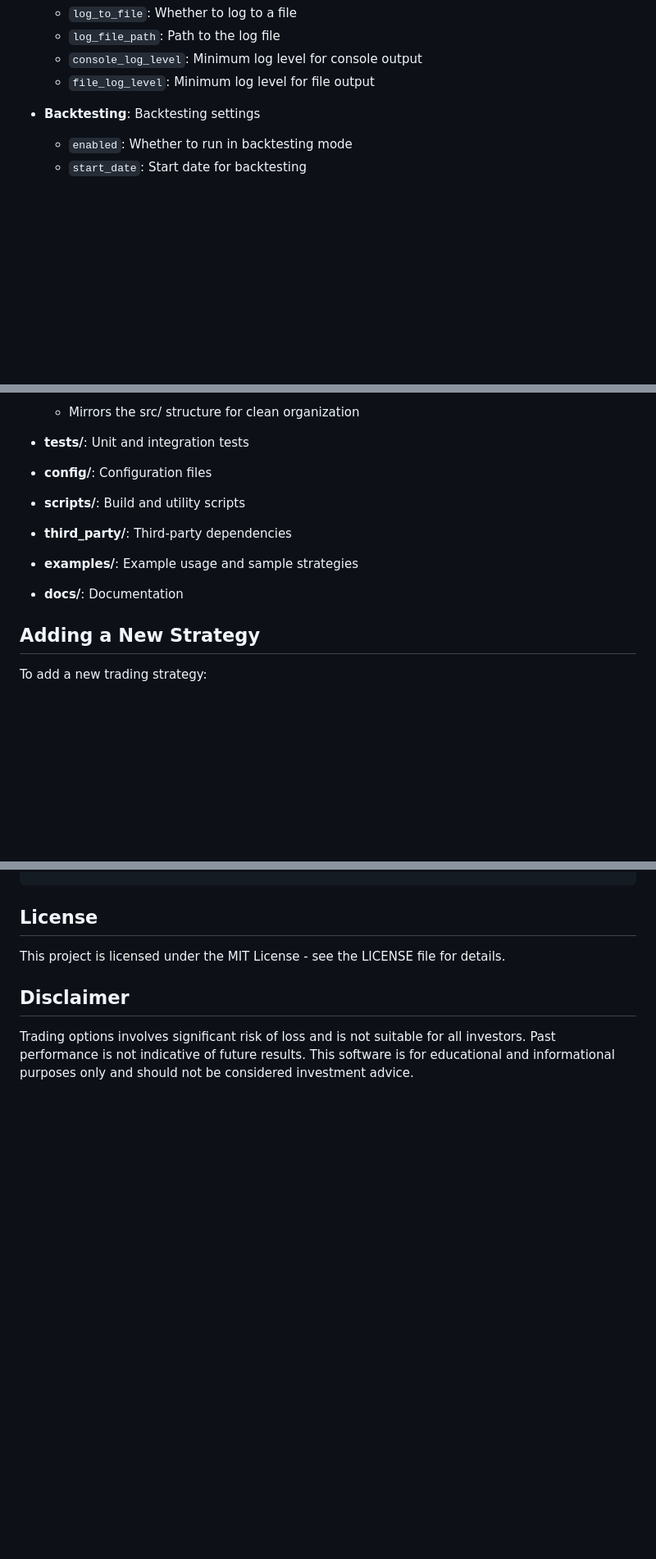
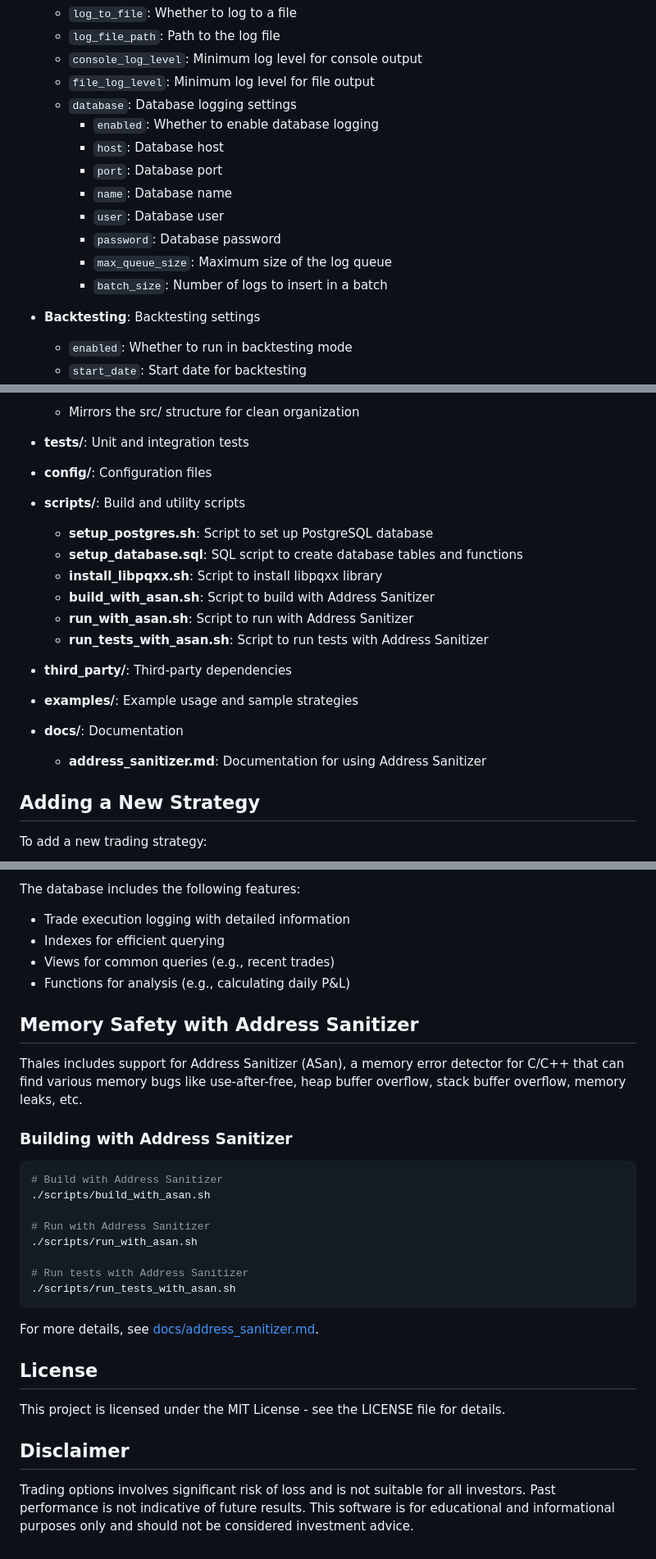
Before and after one commit to cm-jones/thales, a Markdown page: README.md, 3 parts joined by grey strips. Shown at 82% size. Drawn GitHub-style; blank space fills up the shorter version.

````diff
--- a/README.md
+++ b/README.md
@@ -97,6 +104,15 @@ Thales is configured through a JSON file located in the `config` directory. The
   - `log_file_path`: Path to the log file
   - `console_log_level`: Minimum log level for console output
   - `file_log_level`: Minimum log level for file output
+  - `database`: Database logging settings
+    - `enabled`: Whether to enable database logging
+    - `host`: Database host
+    - `port`: Database port
+    - `name`: Database name
+    - `user`: Database user
+    - `password`: Database password
+    - `max_queue_size`: Maximum size of the log queue
+    - `batch_size`: Number of logs to insert in a batch
 
 - **Backtesting**: Backtesting settings
   - `enabled`: Whether to run in backtesting mode
@@ -122,9 +138,16 @@ Thales is configured through a JSON file located in the `config` directory. The
 - **tests/**: Unit and integration tests
 - **config/**: Configuration files
 - **scripts/**: Build and utility scripts
+  - **setup_postgres.sh**: Script to set up PostgreSQL database
+  - **setup_database.sql**: SQL script to create database tables and functions
+  - **install_libpqxx.sh**: Script to install libpqxx library
+  - **build_with_asan.sh**: Script to build with Address Sanitizer
+  - **run_with_asan.sh**: Script to run with Address Sanitizer
+  - **run_tests_with_asan.sh**: Script to run tests with Address Sanitizer
 - **third_party/**: Third-party dependencies
 - **examples/**: Example usage and sample strategies
 - **docs/**: Documentation
+  - **address_sanitizer.md**: Documentation for using Address Sanitizer
 
 ## Adding a New Strategy
 
@@ -174,3 +255,28 @@ private:
+The database includes the following features:
+- Trade execution logging with detailed information
+- Indexes for efficient querying
+- Views for common queries (e.g., recent trades)
+- Functions for analysis (e.g., calculating daily P&L)
+
+## Memory Safety with Address Sanitizer
+
+Thales includes support for Address Sanitizer (ASan), a memory error detector for C/C++ that can find various memory bugs like use-after-free, heap buffer overflow, stack buffer overflow, memory leaks, etc.
+
+### Building with Address Sanitizer
+
+```bash
+# Build with Address Sanitizer
+./scripts/build_with_asan.sh
+
+# Run with Address Sanitizer
+./scripts/run_with_asan.sh
+
+# Run tests with Address Sanitizer
+./scripts/run_tests_with_asan.sh
+```
+
+For more details, see [docs/address_sanitizer.md](docs/address_sanitizer.md).
+
 ## License
 
 This project is licensed under the MIT License - see the LICENSE file for details.
````
Also changed, not shown: other parts of README.md (+66 -1 lines).
